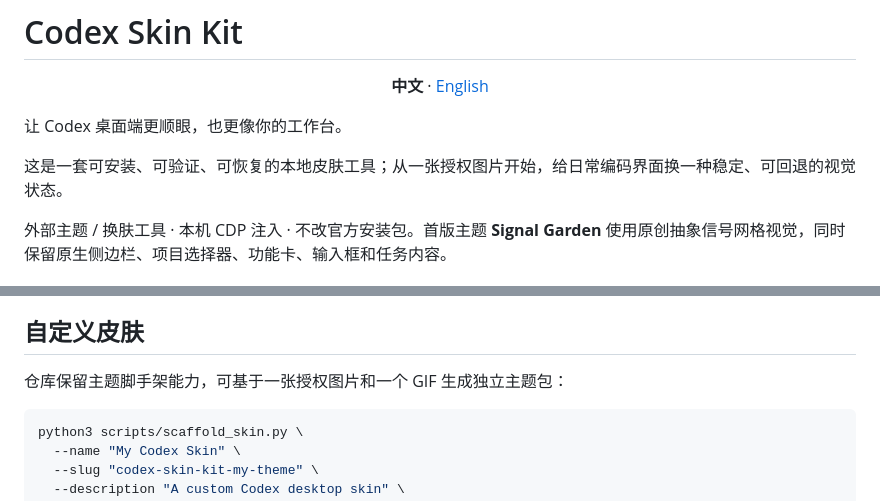
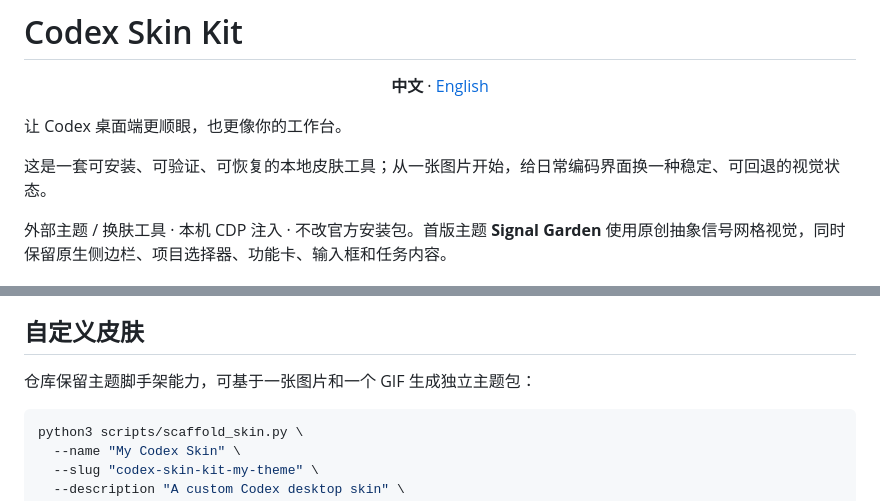
Before and after one commit to dkfjtang/codex-skin-kit, a Markdown page: README.md, 2 parts joined by grey strips. Rendered like a GitHub page.

````diff
--- a/README.md
+++ b/README.md
@@ -6,7 +6,7 @@
 
 让 Codex 桌面端更顺眼，也更像你的工作台。
 
-这是一套可安装、可验证、可恢复的本地皮肤工具；从一张授权图片开始，给日常编码界面换一种稳定、可回退的视觉状态。
+这是一套可安装、可验证、可恢复的本地皮肤工具；从一张图片开始，给日常编码界面换一种稳定、可回退的视觉状态。
 
 外部主题 / 换肤工具 · 本机 CDP 注入 · 不改官方安装包。首版主题 **Signal Garden** 使用原创抽象信号网格视觉，同时保留原生侧边栏、项目选择器、功能卡、输入框和任务内容。
 
@@ -66,7 +66,7 @@ cd codex-skin-kit/assets/reference-skin
 
 ## 自定义皮肤
 
-仓库保留主题脚手架能力，可基于一张授权图片和一个 GIF 生成独立主题包：
+仓库保留主题脚手架能力，可基于一张图片和一个 GIF 生成独立主题包：
 
 ```zsh
 python3 scripts/scaffold_skin.py \
````
Also changed, not shown: README.en.md (+2 -2 lines).
